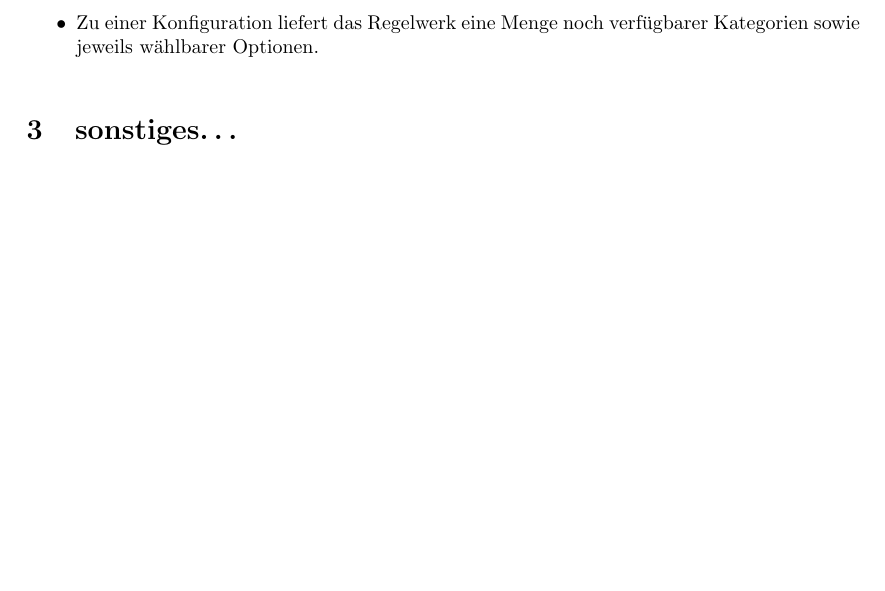
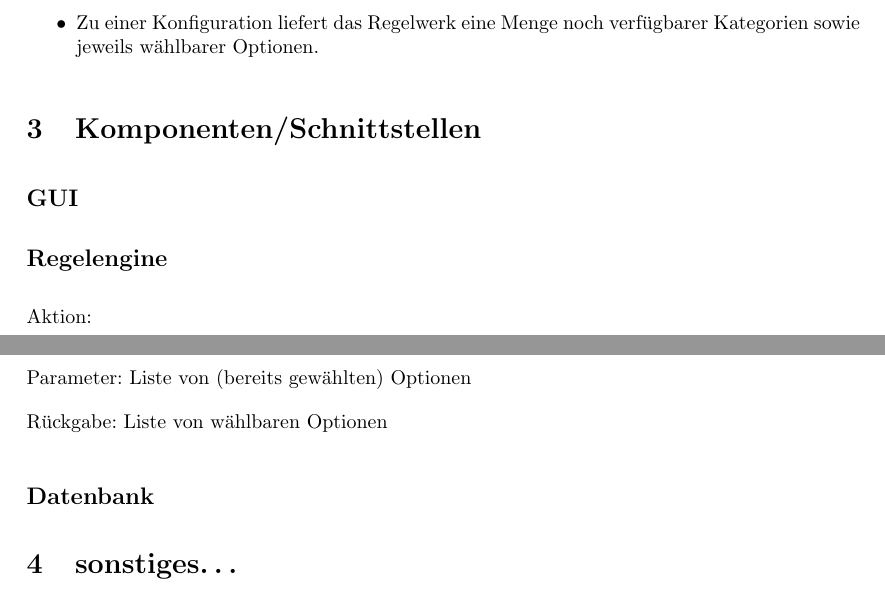
Before and after one commit to minf/minf1_mi2_p3, a LaTeX document (protokoll.tex): part of page 2 of 3 before the commit and two parts of pages 2 and 3 of 3 after it, the two joined at a grey line, cut so that both start at the same text, the shorter picture padded with empty space. Compiled offline with pdfLaTeX.

Commit message:
Komponenten..

```diff
--- a/protokoll.tex
+++ b/protokoll.tex
@@ -76,6 +76,24 @@ Land Cruiser V8 \\
 \end{itemize}
 
 
+\section{Komponenten/Schnittstellen}
+
+\subsection*{GUI}
+
+\subsection*{Regelengine}
+
+Aktion:
+
+
+Parameter:
+ Liste von (bereits gewählten) Optionen
+
+Rückgabe:
+ Liste von wählbaren Optionen
+
+\subsection*{Datenbank}
+
+
 \section{sonstiges\ldots}
 \begin{itemize}
  \item Modelldatenbank
```
